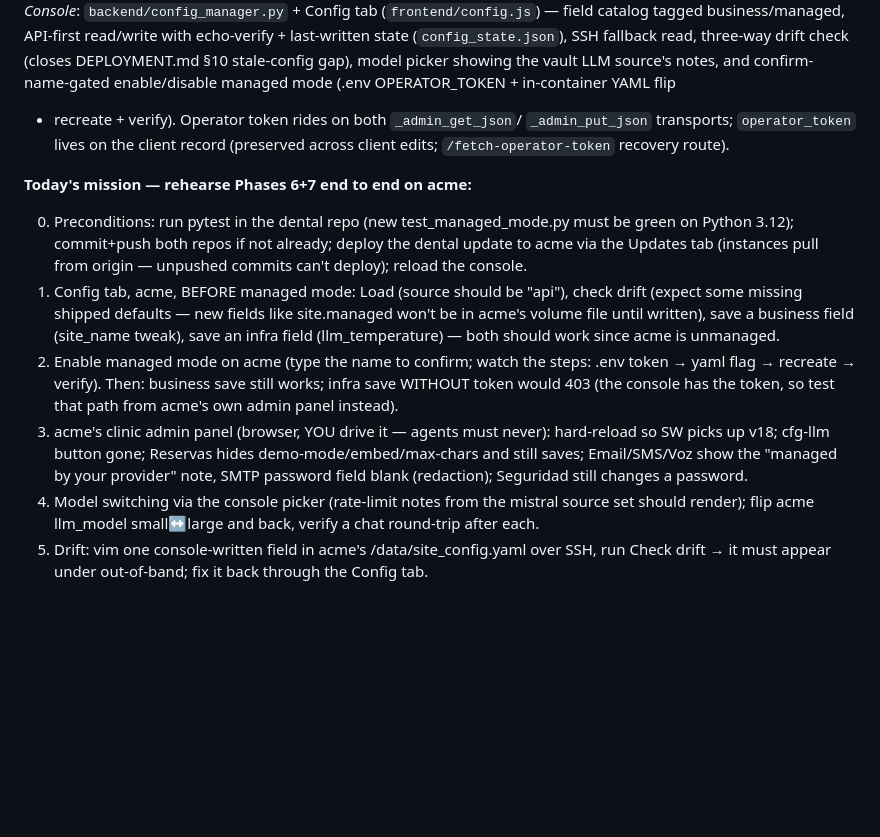
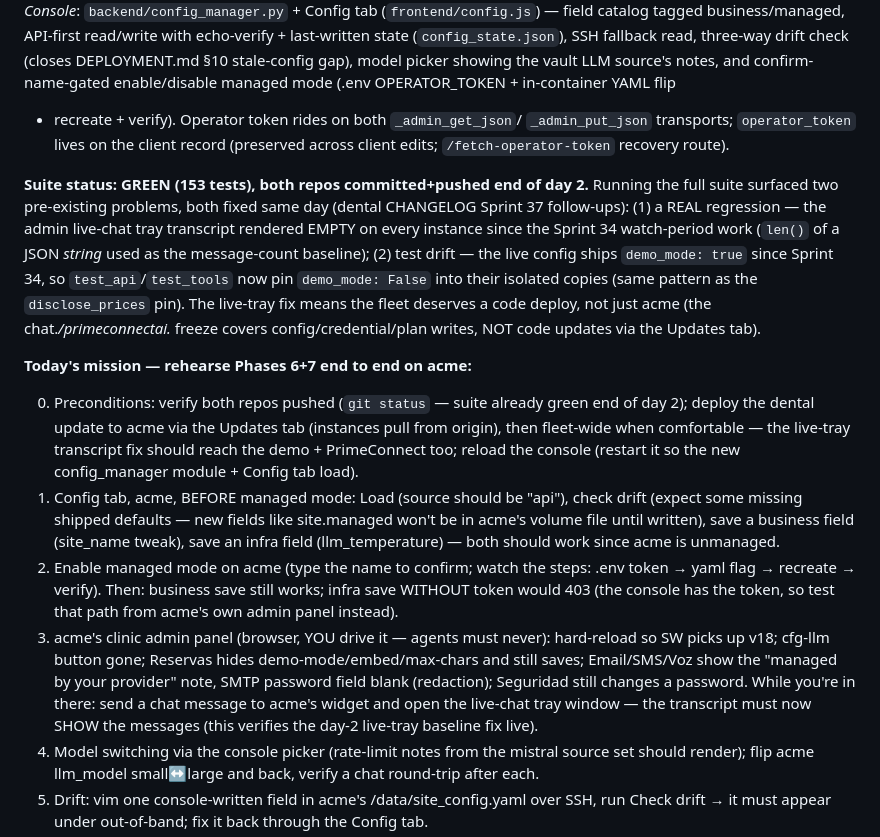
Before and after one commit to simonbriers/ops-console, a Markdown page: docs/NEXT_SESSION_PROMPT.md, the part around the change. Rendered like a GitHub page; blank space fills up the shorter version.

```diff
--- a/docs/NEXT_SESSION_PROMPT.md
+++ b/docs/NEXT_SESSION_PROMPT.md
@@ -35,12 +35,26 @@ enable/disable managed mode (.env OPERATOR_TOKEN + in-container YAML flip
 `_admin_put_json` transports; `operator_token` lives on the client record
 (preserved across client edits; `/fetch-operator-token` recovery route).
 
+**Suite status: GREEN (153 tests), both repos committed+pushed end of day
+2.** Running the full suite surfaced two pre-existing problems, both fixed
+same day (dental CHANGELOG Sprint 37 follow-ups): (1) a REAL regression —
+the admin live-chat tray transcript rendered EMPTY on every instance since
+the Sprint 34 watch-period work (`len()` of a JSON *string* used as the
+message-count baseline); (2) test drift — the live config ships
+`demo_mode: true` since Sprint 34, so `test_api`/`test_tools` now pin
+`demo_mode: False` into their isolated copies (same pattern as the
+`disclose_prices` pin). The live-tray fix means the fleet deserves a code
+deploy, not just acme (the chat.*/primeconnectai.* freeze covers
+config/credential/plan writes, NOT code updates via the Updates tab).
+
 **Today's mission — rehearse Phases 6+7 end to end on acme:**
 
-0. Preconditions: run pytest in the dental repo (new test_managed_mode.py
-   must be green on Python 3.12); commit+push both repos if not already;
-   deploy the dental update to acme via the Updates tab (instances pull
-   from origin — unpushed commits can't deploy); reload the console.
+0. Preconditions: verify both repos pushed (`git status` — suite already
+   green end of day 2); deploy the dental update to acme via the Updates
+   tab (instances pull from origin), then fleet-wide when comfortable —
+   the live-tray transcript fix should reach the demo + PrimeConnect too;
+   reload the console (restart it so the new config_manager module +
+   Config tab load).
 1. Config tab, acme, BEFORE managed mode: Load (source should be "api"),
    check drift (expect some missing shipped defaults — new fields like
    site.managed won't be in acme's volume file until written), save a
@@ -54,7 +68,10 @@ enable/disable managed mode (.env OPERATOR_TOKEN + in-container YAML flip
    hard-reload so SW picks up v18; cfg-llm button gone; Reservas hides
    demo-mode/embed/max-chars and still saves; Email/SMS/Voz show the
    "managed by your provider" note, SMTP password field blank (redaction);
-   Seguridad still changes a password.
+   Seguridad still changes a password. While you're in there: send a chat
+   message to acme's widget and open the live-chat tray window — the
+   transcript must now SHOW the messages (this verifies the day-2
+   live-tray baseline fix live).
 4. Model switching via the console picker (rate-limit notes from the
    mistral source set should render); flip acme llm_model small↔large and
    back, verify a chat round-trip after each.
```
